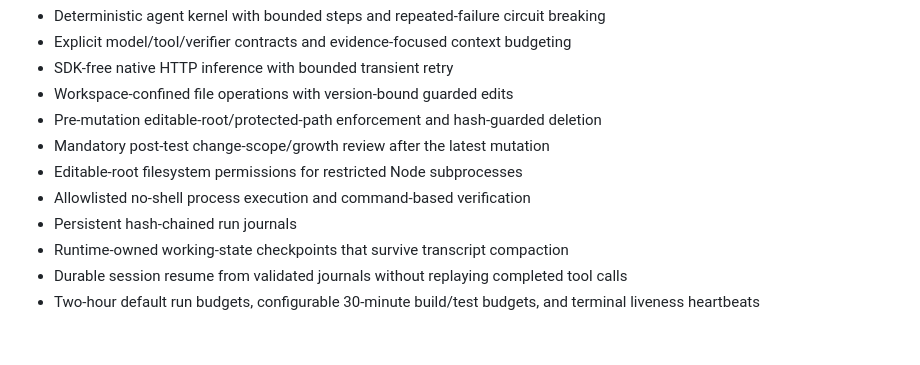
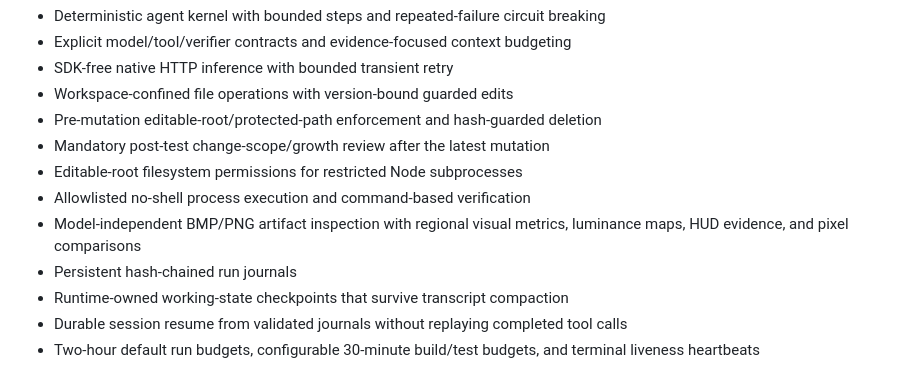
Before and after one commit to clout2buy/Vanguard, a Markdown page: docs/ARCHITECTURE.md, the part around the change. GitHub-like rendering; blank space fills up the shorter version.

```diff
--- a/docs/ARCHITECTURE.md
+++ b/docs/ARCHITECTURE.md
@@ -43,6 +43,7 @@ Ares integration must eventually be an adapter around this kernel. Vanguard must
 - Mandatory post-test change-scope/growth review after the latest mutation
 - Editable-root filesystem permissions for restricted Node subprocesses
 - Allowlisted no-shell process execution and command-based verification
+- Model-independent BMP/PNG artifact inspection with regional visual metrics, luminance maps, HUD evidence, and pixel comparisons
 - Persistent hash-chained run journals
 - Runtime-owned working-state checkpoints that survive transcript compaction
 - Durable session resume from validated journals without replaying completed tool calls
```
Also changed, not shown: docs/LIVE_RESULTS.md (+11 -0 lines), docs/TESTING.md (+2 -0 lines).
